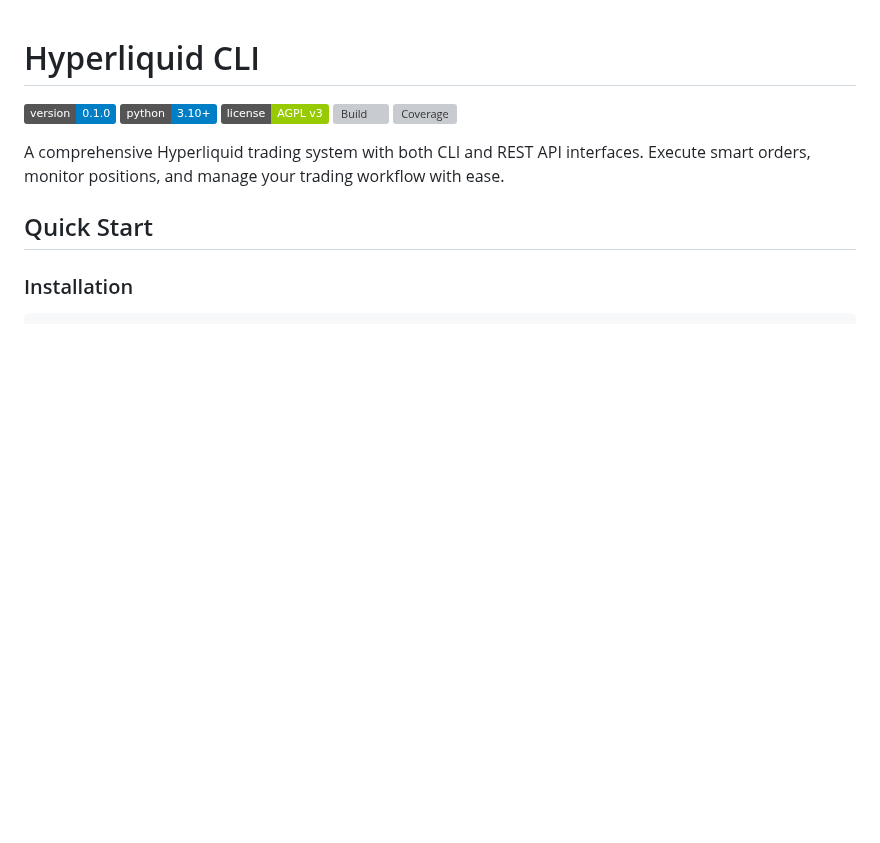
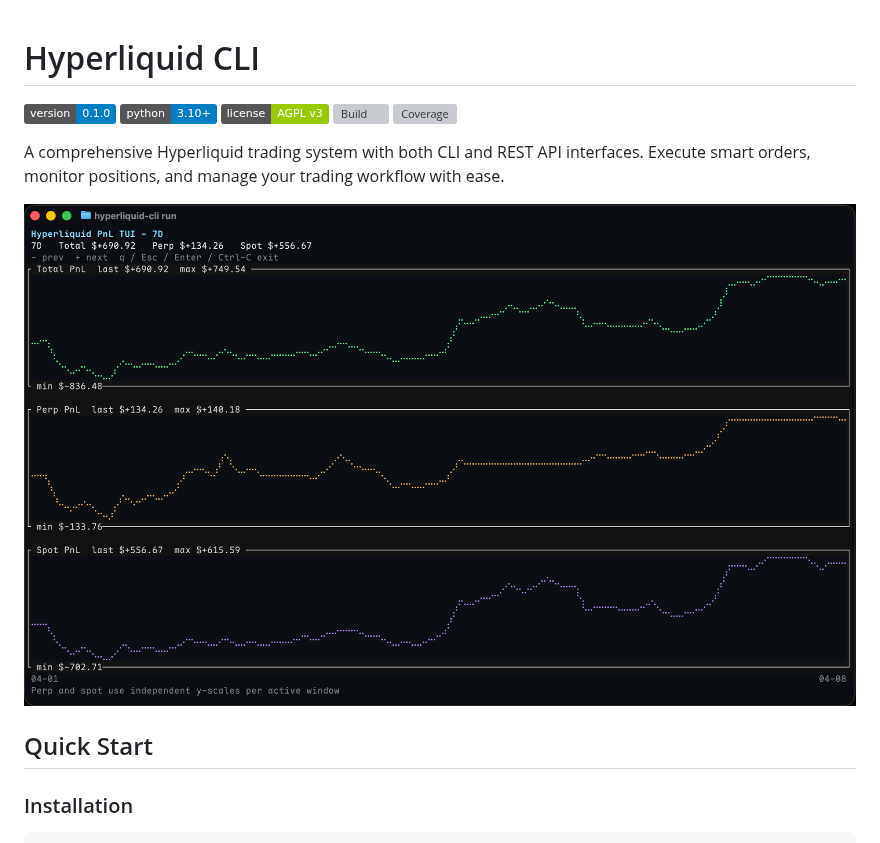
Before and after one commit to zydtiger/hyperliquid-cli, a Markdown page: README.md, the part around the change. GitHub-like rendering; pictures changed too: demo/pnl_tui.png (added); badges without logos; blank space fills up the shorter version; grey boxes are pictures that could not be loaded.

Commit message:
Add pnl tui demo pic

```diff
--- a/README.md
+++ b/README.md
@@ -7,6 +7,8 @@
 [![Coverage](https://raw.githubusercontent.com/zydtiger/hyperliquid-cli/dev/badges/coverage.svg)](https://github.com/zydtiger/hyperliquid-cli/actions/workflows/ci.yml)
 
 A comprehensive Hyperliquid trading system with both CLI and REST API interfaces. Execute smart orders, monitor positions, and manage your trading workflow with ease.
+
+![Pnl TUI](demo/pnl_tui.png)
 
 ## Quick Start
 
```
